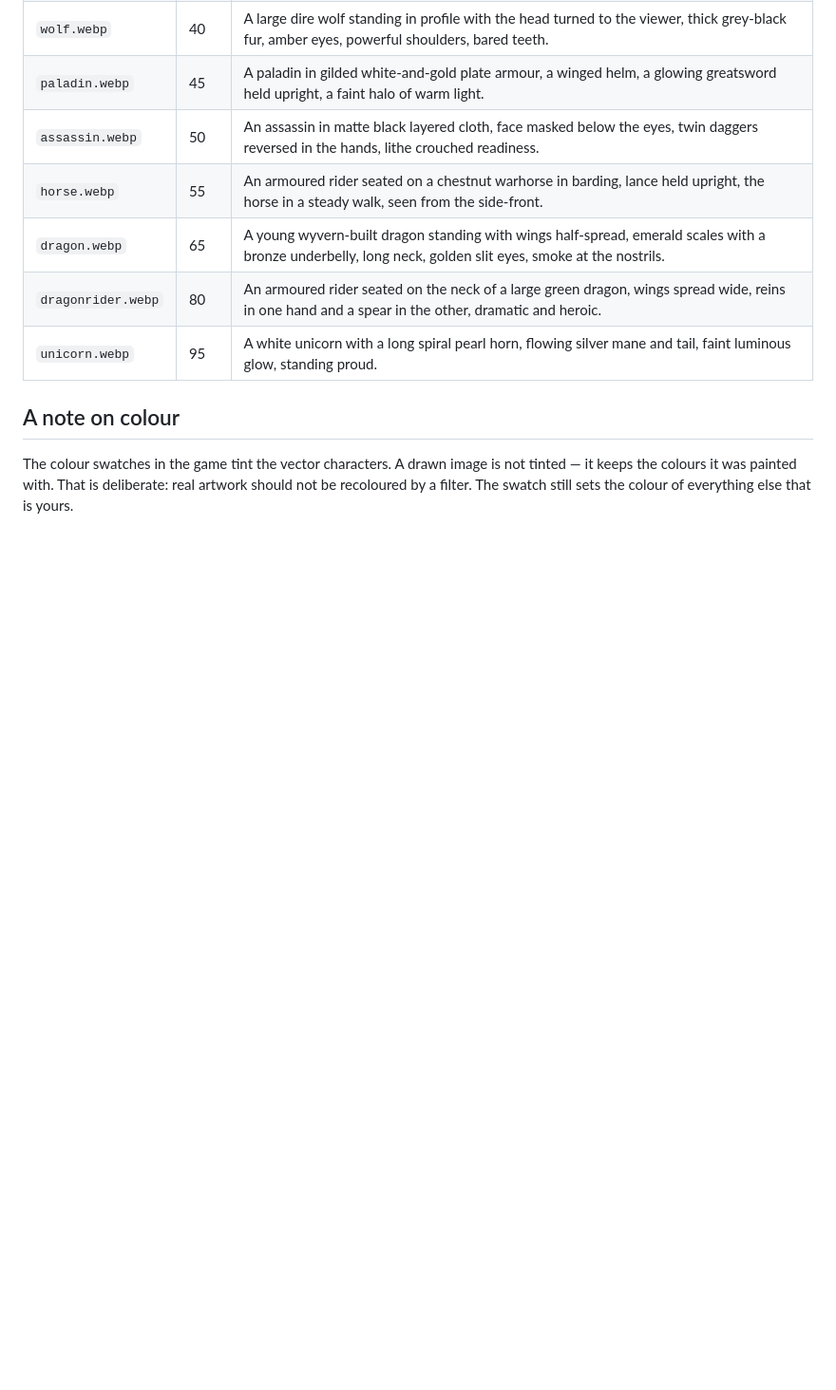
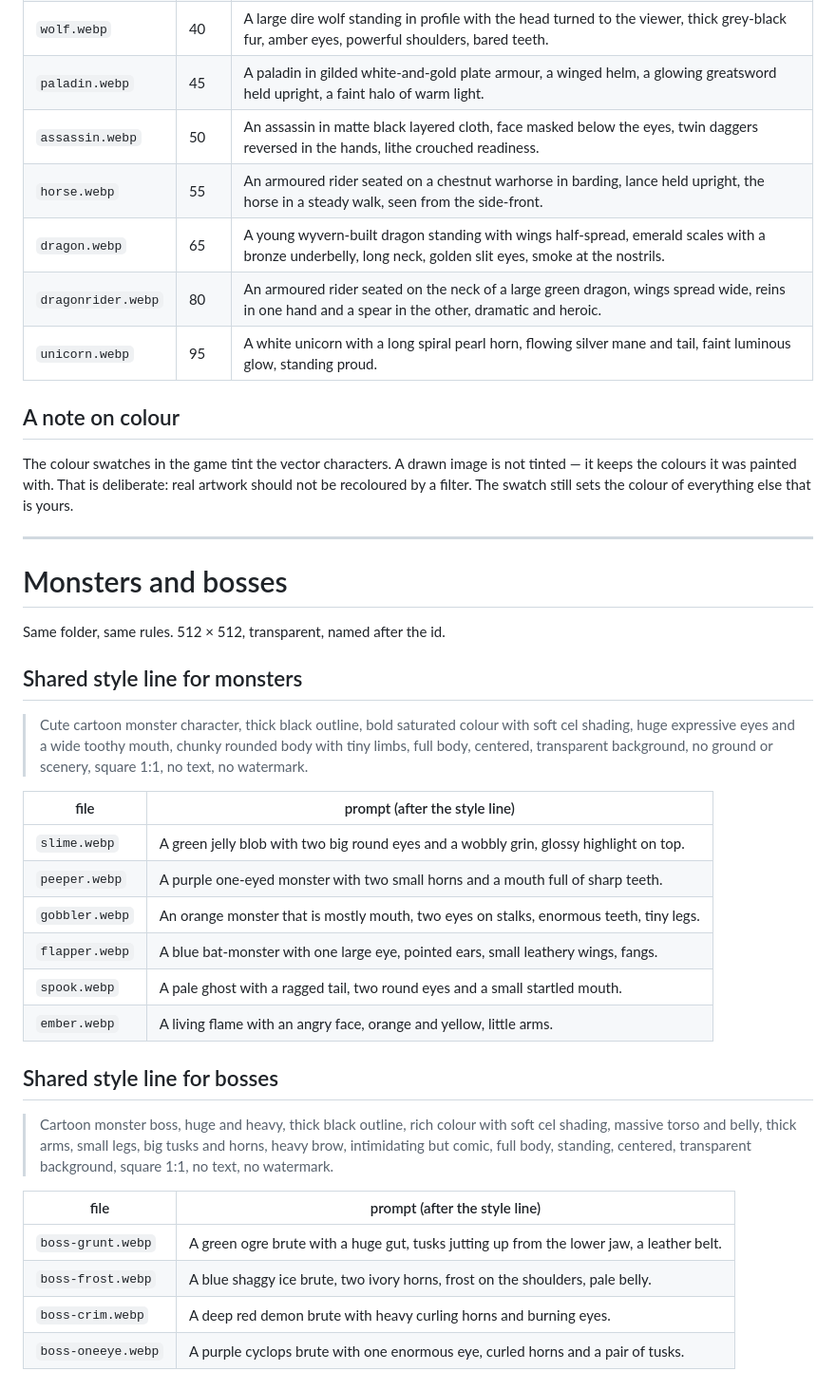
Before and after one commit to medaestheticbookings/Uncover-map, a Markdown page: art/README.md, the part around the change. Shown at 95% size. Rendered like a GitHub page; blank space fills up the shorter version.

Commit message:
Prompts for the monsters and bosses too
Co-Authored-By: Claude Opus 5 <noreply@anthropic.com>

```diff
--- a/art/README.md
+++ b/art/README.md
@@ -65,3 +65,39 @@ The colour swatches in the game tint the vector characters. A drawn image is
 not tinted — it keeps the colours it was painted with. That is deliberate: real
 artwork should not be recoloured by a filter. The swatch still sets the colour
 of everything else that is yours.
+
+---
+
+# Monsters and bosses
+
+Same folder, same rules. 512 × 512, transparent, named after the id.
+
+## Shared style line for monsters
+
+> Cute cartoon monster character, thick black outline, bold saturated colour
+> with soft cel shading, huge expressive eyes and a wide toothy mouth,
+> chunky rounded body with tiny limbs, full body, centered, transparent
+> background, no ground or scenery, square 1:1, no text, no watermark.
+
+| file | prompt (after the style line) |
+| --- | --- |
+| `slime.webp` | A green jelly blob with two big round eyes and a wobbly grin, glossy highlight on top. |
+| `peeper.webp` | A purple one-eyed monster with two small horns and a mouth full of sharp teeth. |
+| `gobbler.webp` | An orange monster that is mostly mouth, two eyes on stalks, enormous teeth, tiny legs. |
+| `flapper.webp` | A blue bat-monster with one large eye, pointed ears, small leathery wings, fangs. |
+| `spook.webp` | A pale ghost with a ragged tail, two round eyes and a small startled mouth. |
+| `ember.webp` | A living flame with an angry face, orange and yellow, little arms. |
+
+## Shared style line for bosses
+
+> Cartoon monster boss, huge and heavy, thick black outline, rich colour with
+> soft cel shading, massive torso and belly, thick arms, small legs, big
+> tusks and horns, heavy brow, intimidating but comic, full body, standing,
+> centered, transparent background, square 1:1, no text, no watermark.
+
+| file | prompt (after the style line) |
+| --- | --- |
+| `boss-grunt.webp` | A green ogre brute with a huge gut, tusks jutting up from the lower jaw, a leather belt. |
+| `boss-frost.webp` | A blue shaggy ice brute, two ivory horns, frost on the shoulders, pale belly. |
+| `boss-crim.webp` | A deep red demon brute with heavy curling horns and burning eyes. |
+| `boss-oneeye.webp` | A purple cyclops brute with one enormous eye, curled horns and a pair of tusks. |
```
